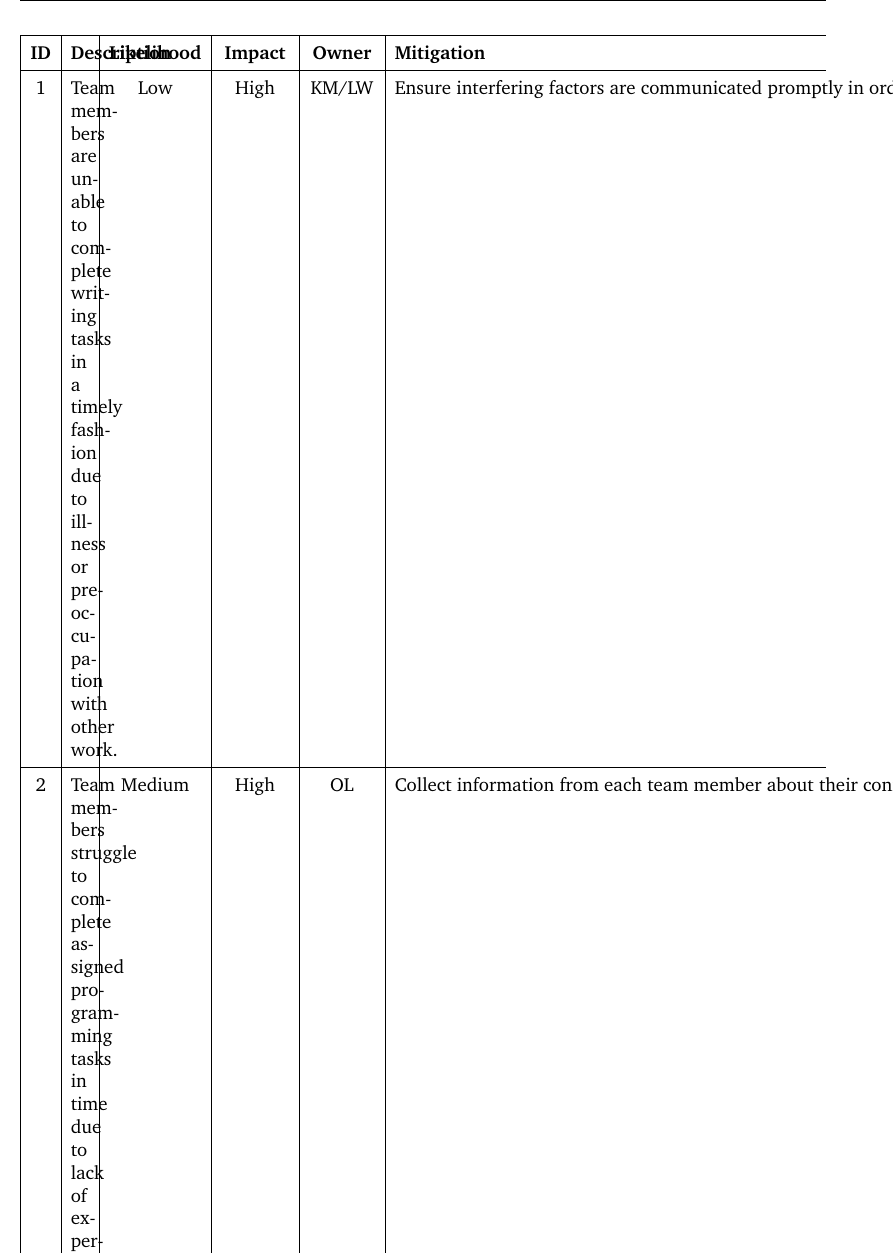
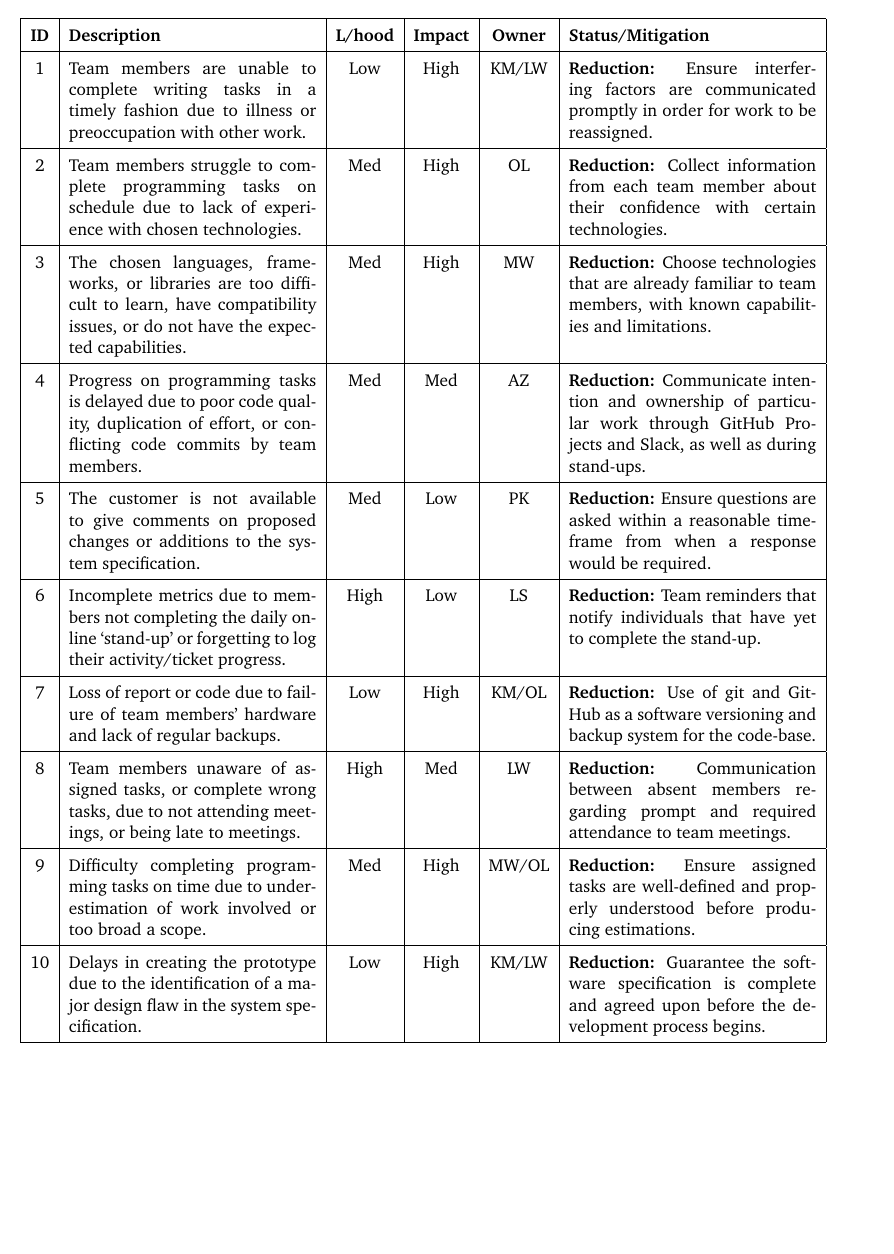
Before and after one commit to kieranm/gpig, a LaTeX document (initial-report/report.tex, which reads initial-report/risk_register.tex): part of page 14 of 14 before the commit and part of page 11 of 13 after it, cut so that both start at the same text, the shorter picture padded with empty space. Compiled offline with pdfLaTeX.

Commit message:
Fixed tables, needs review

```diff
--- a/initial-report/risk_register.tex
+++ b/initial-report/risk_register.tex
@@ -1,82 +1,81 @@
     \section{Risk Register}
 
-    We identified the following ongoing risks, assigning a mitigation strategy to each, as well as a relevant owner based on the roles described in Section \ref{team_structure}.
+	We identified the following ongoing risks, assigning a mitigation strategy to each, as well as a relevant owner based on the roles described in Section \ref{team_structure}.
 
     \begin{table}[h!]
-        \begin{tabularx}{\textwidth}{|c|X|c|c|c|l|l|}
+        \small\begin{tabularx}{\textwidth}{|c|X|c|c|c|X|}
             \hline
-            \textbf{ID} & \textbf{Description} & \textbf{Likelihood} &
-            \textbf{Impact} & \textbf{Owner} & \textbf{Mitigation} \\
+            \textbf{ID} & \textbf{Description} & \textbf{L/hood} &
+            \textbf{Impact} & \textbf{Owner} & \textbf{Status/Mitigation} \\
             \hline
             1 &
             Team members are unable to complete writing tasks in a timely fashion due to illness or preoccupation with other work. &
             Low &
             High &
             KM/LW &
-            Ensure interfering factors are communicated promptly in order to allow reassignment of the work. \\
+            \textbf{Reduction:} Ensure interfering factors are communicated promptly in order for work to be reassigned. \\
             \hline
             2 &
-            Team members struggle to complete assigned programming tasks in time due to lack of experience with the chosen technologies. &
-            Medium &
+            Team members struggle to complete programming tasks on schedule due to lack of experience with chosen technologies. &
+            Med &
             High &
             OL &
-            Collect information from each team member about their confidence with certain technologies. \\
+            \textbf{Reduction:} Collect information from each team member about their confidence with certain technologies. \\
             \hline
             3 &
             The chosen languages, frameworks, or libraries are too difficult to learn, have compatibility issues, or do not have the expected capabilities.
             &
-            Medium &
+            Med &
             High &
             MW &
-            Choose technologies that are already familiar to team members, with known capabilities and limitations. \\
+            \textbf{Reduction:} Choose technologies that are already familiar to team members, with known capabilities and limitations. \\
             \hline
             4 &
             Progress on programming tasks is delayed due to poor code quality, duplication of effort, or conflicting code commits by team members. &
-            Medium &
-            Medium &
+            Med &
+            Med &
             AZ &
-            Communicate intention and ownership of particular work through GitHub Projects and Slack, as well as during stand-ups. \\
+            \textbf{Reduction:} Communicate intention and ownership of particular work through GitHub Projects and Slack, as well as during stand-ups. \\
             \hline
             5 &
             The customer is not available to give comments on proposed changes or additions to the system specification. &
-            Medium &
+            Med &
             Low &
             PK &
-            Ensure questions are asked within a reasonable time-frame from when a response would be required. \\
+            \textbf{Reduction:} Ensure questions are asked within a reasonable time-frame from when a response would be required. \\
             \hline
             6 &
-            Incomplete metrics due to members not completing the daily online `stand-up', forgetting to log their activity, or not maintaining their action tickets. &
+            Incomplete metrics due to members not completing the daily online `stand-up' or forgetting to log their activity/ticket progress. &
             High &
             Low & LS &
-            Team reminders that notify individuals that have yet to complete the stand-up. \\
+            \textbf{Reduction:} Team reminders that notify individuals that have yet to complete the stand-up. \\
             \hline
             7 &
-            Loss of writing or code due to failure of team members' hardware and lack of regular backup/commit. &
+            Loss of report or code due to failure of team members' hardware and lack of regular backups. &
             Low &
             High & KM/OL &
-            Use of git and GitHub as a software versioning and backup system for the code-base. \\
+            \textbf{Reduction:} Use of git and GitHub as a software versioning and backup system for the code-base. \\
             \hline
             8 &
-            Team members are not aware of assigned tasks, or complete the wrong tasks, due to not attending meetings, or being late to meetings. &
+            Team members unaware of assigned tasks, or complete wrong tasks, due to not attending meetings, or being late to meetings. &
             High &
-            Medium &
+            Med &
             LW &
-            Communication between absent members regarding prompt and required attendance to team meetings. \\
+            \textbf{Reduction:} Communication between absent members regarding prompt and required attendance to team meetings. \\
             \hline
             9 &
             Difficulty completing programming tasks on time due to underestimation of work involved or too broad a scope. &
-            Medium &
+            Med &
             High &
             MW/OL &
-            Ensure that the assigned tasks are well-defined, well understood and properly evaluated before estimating their required time. \\
+            \textbf{Reduction:} Ensure assigned tasks are well-defined and properly understood before producing estimations. \\
             \hline
             10 &
             Delays in creating the prototype due to the identification of a major design flaw in the system specification. &
             Low &
             High &
             KM/LW &
-            Guarantee that the full specification of the software is established and agreed upon before the development process begins. \\
+            \textbf{Reduction:} Guarantee the software specification is complete and agreed upon before the development process begins. \\
             \hline
         \end{tabularx}
-
     \end{table}
```
Also changed, not shown: initial-report/team_structure.tex (+3 -3 lines).
